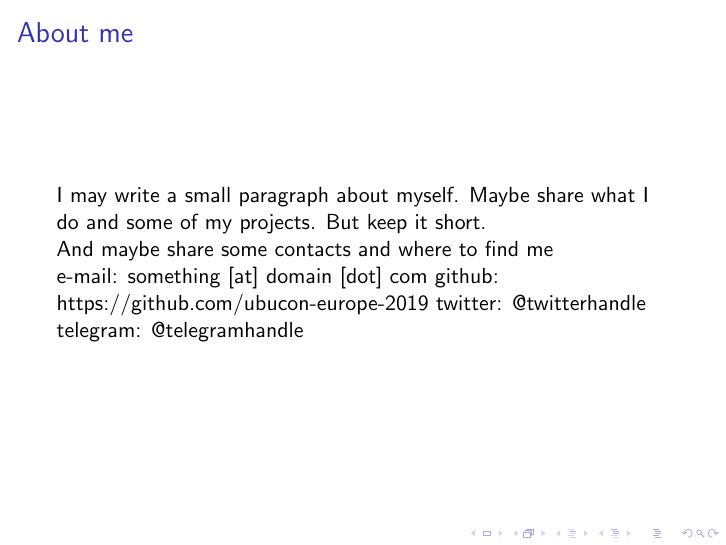
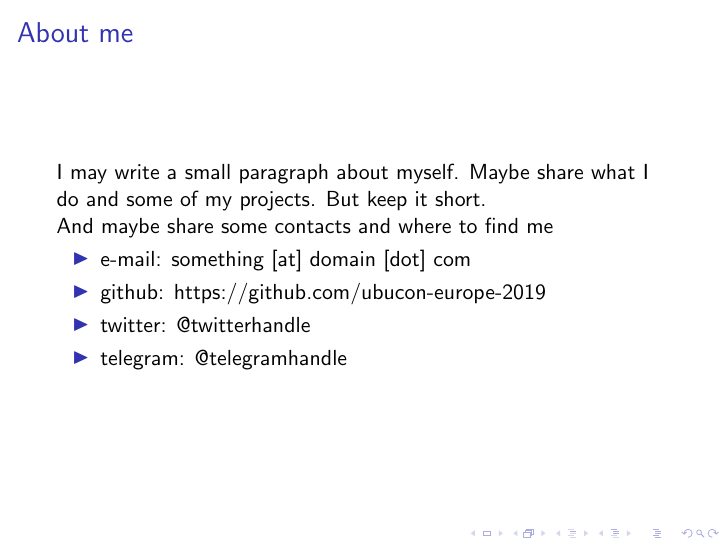
Before and after one commit to ubuconeurope/2019sintra-presentation-template, LaTeX slides (LaTeX/Ubucon.Sintra.2019.tex): page 2 of 5. Compiled offline with pdfLaTeX.

Commit message:
LaTeX: itemize contacts

```diff
--- a/LaTeX/Ubucon.Sintra.2019.tex
+++ b/LaTeX/Ubucon.Sintra.2019.tex
@@ -29,11 +29,12 @@ I may write a small paragraph about myself. Maybe share what I do and some of my
 
 And maybe share some contacts and where to find me
 
-e-mail: something [at] domain [dot] com
-github: https://github.com/ubucon-europe-2019
-twitter: @twitterhandle
-telegram: @telegramhandle
-
+\begin{itemize}
+\item{} e-mail: something [at] domain [dot] com
+\item{} github: https://github.com/ubucon-europe-2019
+\item{} twitter: @twitterhandle
+\item{} telegram: @telegramhandle
+\end{itemize}
 \end{frame}
 
 
```
